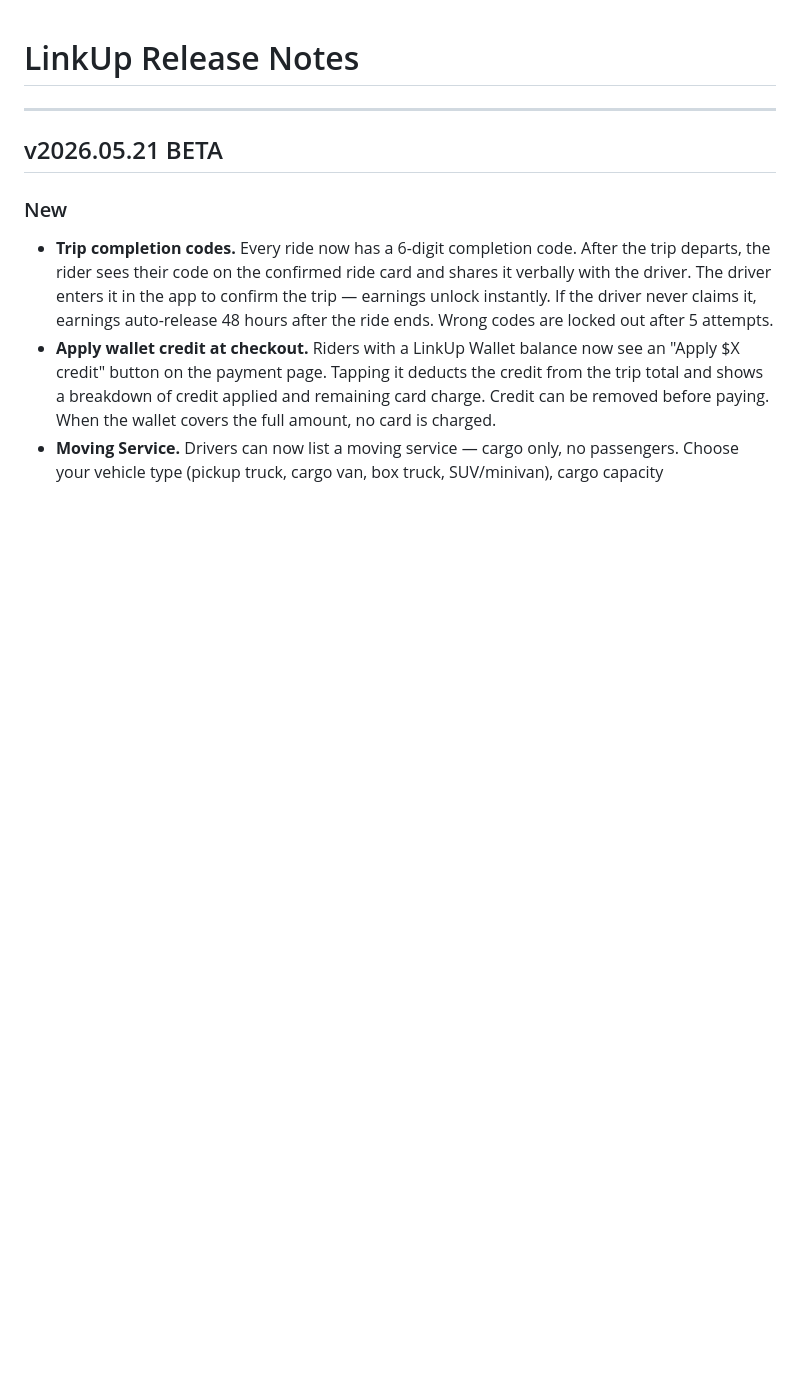
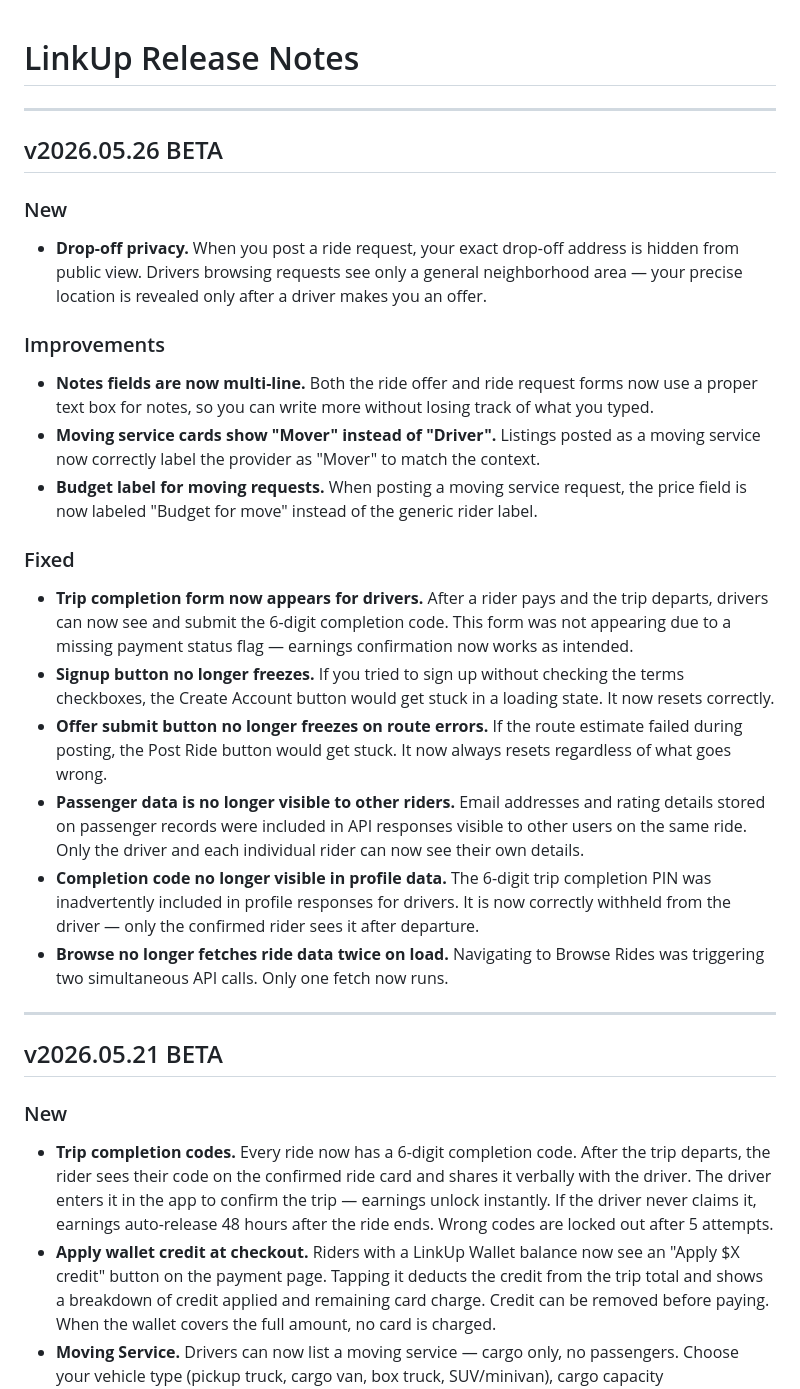
Before and after one commit to dani3l-1/LinkUp, a Markdown page: public/release-notes.md, the part around the change. GitHub-like rendering; blank space fills up the shorter version.

Commit message:
Add v2026.05.26 release notes
Co-Authored-By: Claude Sonnet 4.6 <noreply@anthropic.com>

```diff
--- a/public/release-notes.md
+++ b/public/release-notes.md
@@ -1,4 +1,24 @@
 # LinkUp Release Notes
+
+---
+
+## v2026.05.26 BETA
+
+### New
+- **Drop-off privacy.** When you post a ride request, your exact drop-off address is hidden from public view. Drivers browsing requests see only a general neighborhood area — your precise location is revealed only after a driver makes you an offer.
+
+### Improvements
+- **Notes fields are now multi-line.** Both the ride offer and ride request forms now use a proper text box for notes, so you can write more without losing track of what you typed.
+- **Moving service cards show "Mover" instead of "Driver".** Listings posted as a moving service now correctly label the provider as "Mover" to match the context.
+- **Budget label for moving requests.** When posting a moving service request, the price field is now labeled "Budget for move" instead of the generic rider label.
+
+### Fixed
+- **Trip completion form now appears for drivers.** After a rider pays and the trip departs, drivers can now see and submit the 6-digit completion code. This form was not appearing due to a missing payment status flag — earnings confirmation now works as intended.
+- **Signup button no longer freezes.** If you tried to sign up without checking the terms checkboxes, the Create Account button would get stuck in a loading state. It now resets correctly.
+- **Offer submit button no longer freezes on route errors.** If the route estimate failed during posting, the Post Ride button would get stuck. It now always resets regardless of what goes wrong.
+- **Passenger data is no longer visible to other riders.** Email addresses and rating details stored on passenger records were included in API responses visible to other users on the same ride. Only the driver and each individual rider can now see their own details.
+- **Completion code no longer visible in profile data.** The 6-digit trip completion PIN was inadvertently included in profile responses for drivers. It is now correctly withheld from the driver — only the confirmed rider sees it after departure.
+- **Browse no longer fetches ride data twice on load.** Navigating to Browse Rides was triggering two simultaneous API calls. Only one fetch now runs.
 
 ---
 
```
